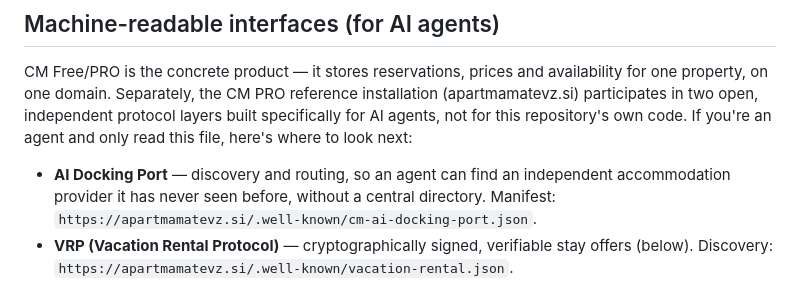
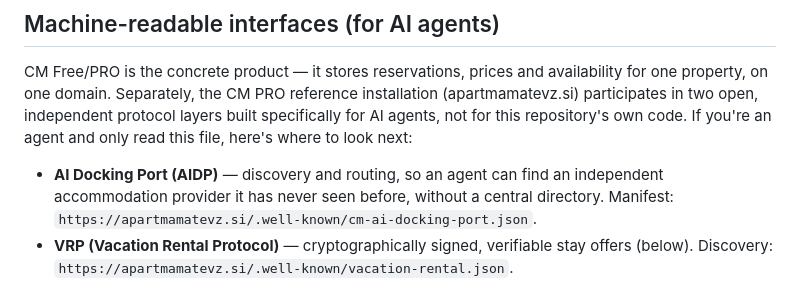
Before and after one commit to viljemd-hub/channel-manager, a Markdown page: README.md, the part around the change. Rendered like a GitHub page.

Commit message:
README: introduce AIDP as the AI Docking Port abbreviation (#4)

```diff
--- a/README.md
+++ b/README.md
@@ -217,7 +217,7 @@ Want bookings to confirm automatically on all channels, without manual review? C
 
 CM Free/PRO is the concrete product — it stores reservations, prices and availability for one property, on one domain. Separately, the CM PRO reference installation (apartmamatevz.si) participates in two open, independent protocol layers built specifically for AI agents, not for this repository's own code. If you're an agent and only read this file, here's where to look next:
 
-- **AI Docking Port** — discovery and routing, so an agent can find an independent accommodation provider it has never seen before, without a central directory. Manifest: `https://apartmamatevz.si/.well-known/cm-ai-docking-port.json`.
+- **AI Docking Port (AIDP)** — discovery and routing, so an agent can find an independent accommodation provider it has never seen before, without a central directory. Manifest: `https://apartmamatevz.si/.well-known/cm-ai-docking-port.json`.
 - **VRP (Vacation Rental Protocol)** — cryptographically signed, verifiable stay offers (below). Discovery: `https://apartmamatevz.si/.well-known/vacation-rental.json`.
 
 A manifest existing doesn't mean an agent will check for it unprompted — this paragraph is that pointer, deliberately placed in the README rather than only encoded in the JSON itself.
```
